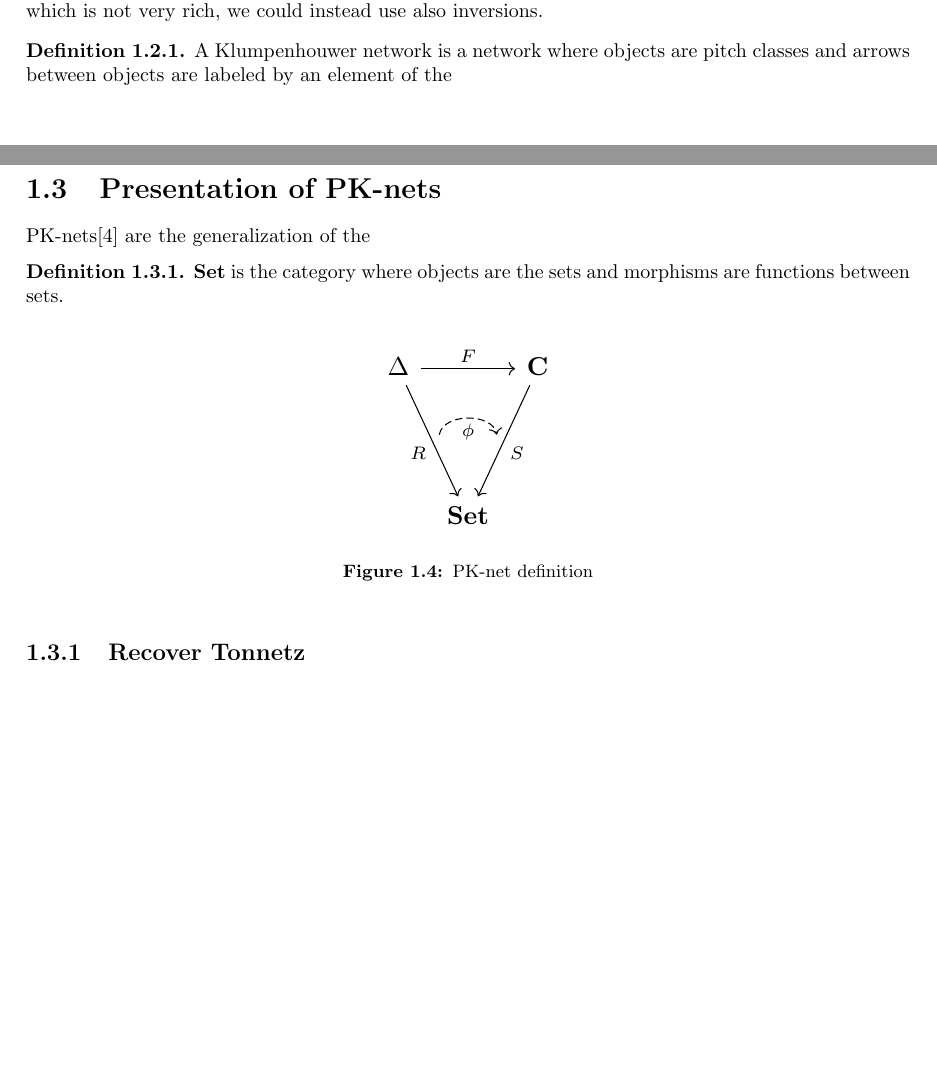
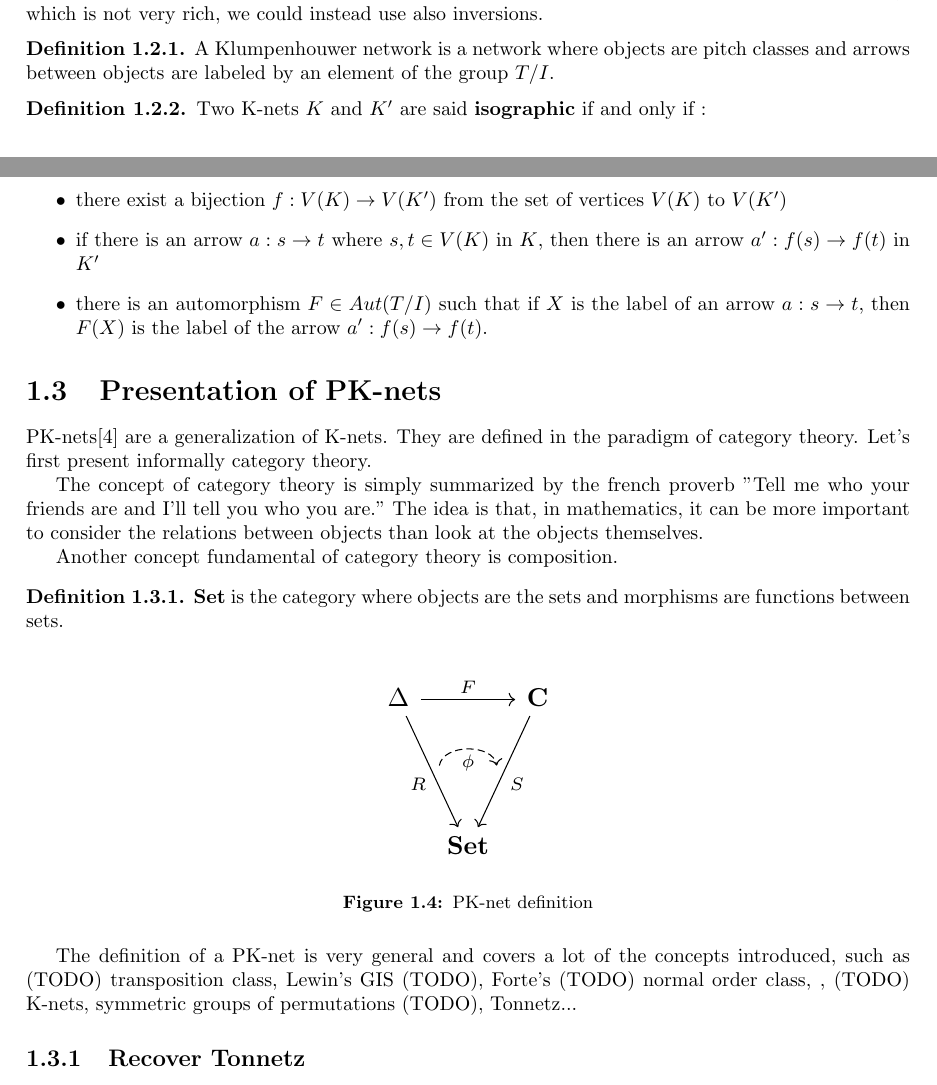
Before and after one commit to 141592653/musicat, a LaTeX document (report/report_Alice_RIXTE_ATIAM.tex): two parts of pages 3 and 4 of 6 before the commit and two parts of pages 3 and 4 of 7 after it, joined at a grey line, cut so that both start at the same text, the shorter picture padded with empty space. Compiled offline with pdfLaTeX.

```diff
--- a/report/report_Alice_RIXTE_ATIAM.tex
+++ b/report/report_Alice_RIXTE_ATIAM.tex
@@ -118,13 +118,29 @@
 The idea behind K-nets is that instead of analyse chords transformations threw transposition only, which is not very rich, we could instead use also inversions.
 
 \begin{defn}
- A Klumpenhouwer network is a network where objects are pitch classes and arrows between objects are labeled by an element of the
+ A Klumpenhouwer network is a network where objects are pitch classes and arrows between objects are labeled by an element of the group $T/I$.
 \end{defn}
+
+\begin{defn}
+Two K-nets $K$ and $K'$ are said \textbf{isographic} if and only if :
+\begin{itemize}
+    \item there exist a bijection $f:V(K)\rightarrow V(K')$ from the set of vertices $V(K)$ to $V(K')$
+    \item if there is an arrow $a:s\rightarrow t$ where $s,t\in V(K)$ in $K$, then there is an arrow $a':f(s)\rightarrow f(t)$ in $K'$
+    \item there is an automorphism $F \in Aut(T/I)$ such that if $X$ is the label of an arrow $a:s\rightarrow t$, then $F(X)$ is the label of the arrow $a':f(s)\rightarrow f(t)$.
+\end{itemize}
+\end{defn}
+
+
 
 
 \section{Presentation of PK-nets}
 
-PK-nets\cite{PAAE2016} are the generalization of the
+PK-nets\cite{PAAE2016} are a generalization of K-nets. They are defined in the paradigm of category theory. Let's first present informally category theory.
+
+The concept of category theory is simply summarized by the french proverb "Tell me who your friends are and I'll tell you who you are." The idea is that, in mathematics, it can be more important to consider the relations between objects than look at the objects themselves.
+
+Another concept fundamental of category theory is composition.
+%TODO
 
 
 \begin{defn}\textbf{Set} is the category where objects are the sets and morphisms are functions between sets.\end{defn}
@@ -144,6 +160,7 @@
     \caption{PK-net definition}
 \end{figure}
 
+The definition of a PK-net is very general and covers a lot of the concepts introduced, such as (TODO) transposition class, Lewin's GIS (TODO), Forte's (TODO) normal order class, , (TODO) K-nets, symmetric groups of permutations (TODO), Tonnetz...
 
 
 
```
Also changed, not shown: report/report_Alice_RIXTE_ATIAM.tex (2 more changed lines), 3 other files.
